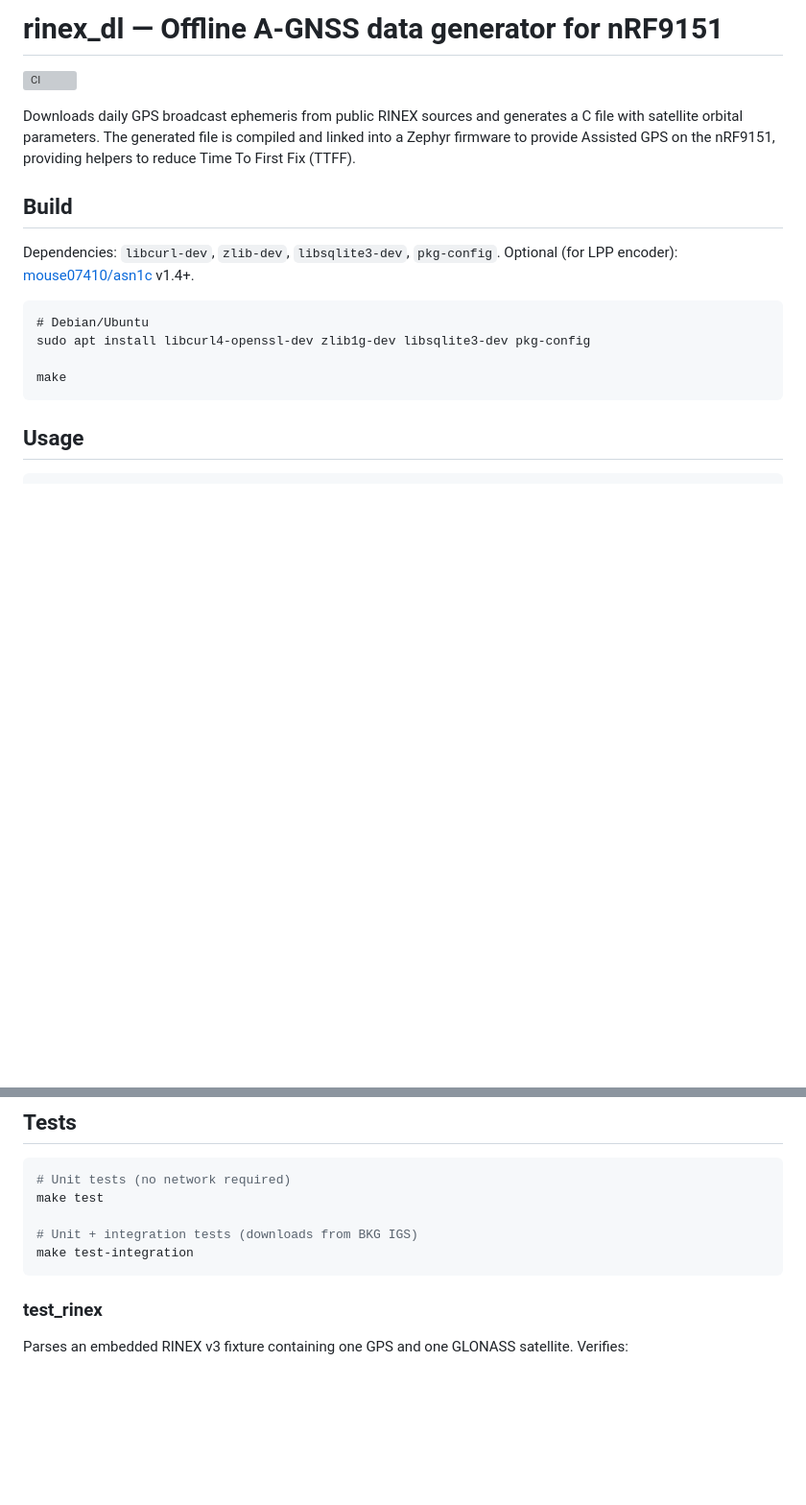
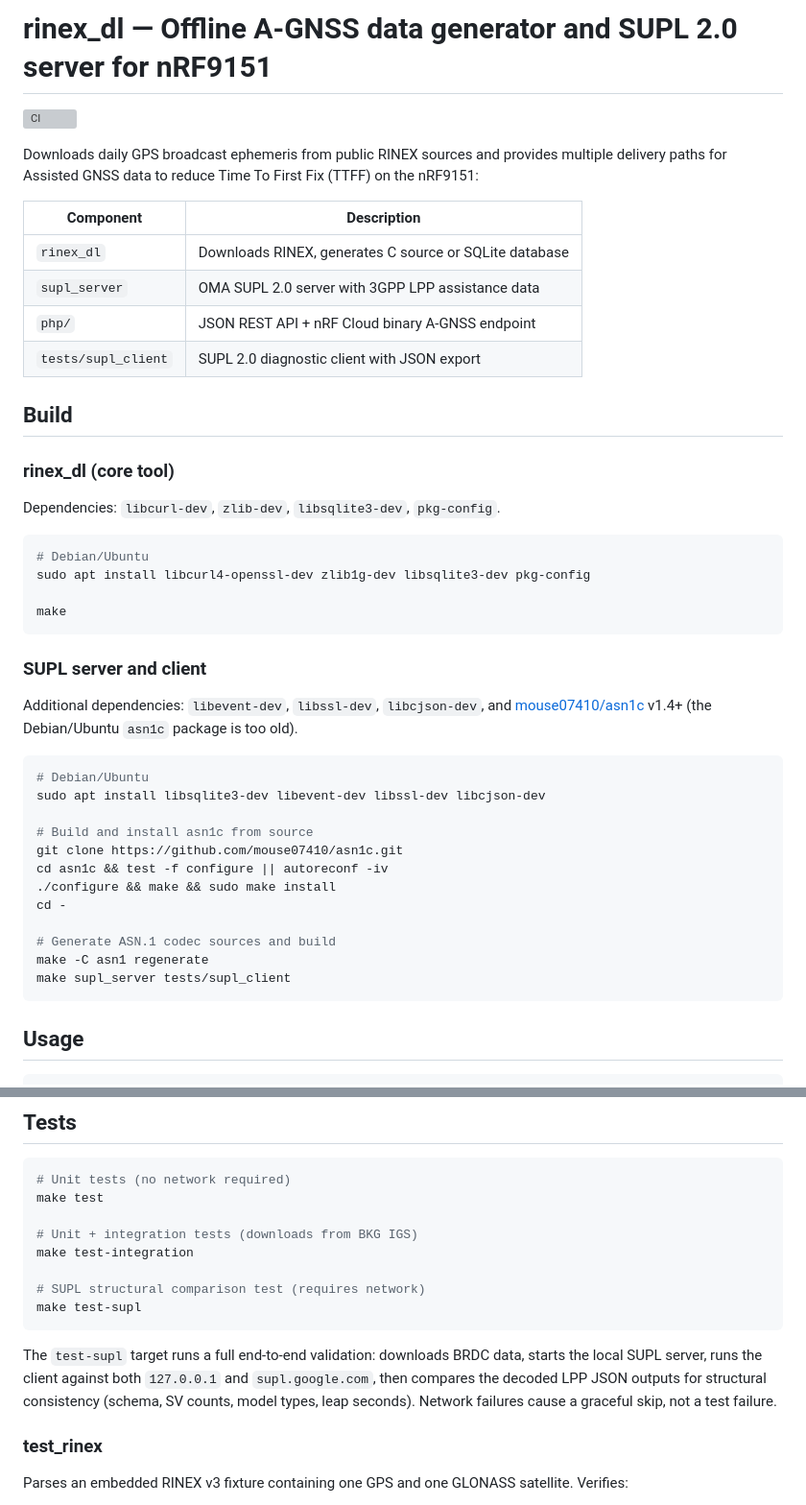
Before and after one commit to vjardin/nrf-agps, a Markdown page: README.md, 2 parts joined by grey strips. Shown at 96% size. Drawn GitHub-style; blank space fills up the shorter version; grey boxes are pictures that could not be loaded.

````diff
--- a/README.md
+++ b/README.md
@@ -1,22 +1,50 @@
-# rinex_dl — Offline A-GNSS data generator for nRF9151
+# rinex_dl — Offline A-GNSS data generator and SUPL 2.0 server for nRF9151
 
 [![CI](https://github.com/vjardin/nrf-agps/actions/workflows/ci.yml/badge.svg)](https://github.com/vjardin/nrf-agps/actions/workflows/ci.yml)
 
 Downloads daily GPS broadcast ephemeris from public RINEX sources and
-generates a C file with satellite orbital parameters. The generated file
-is compiled and linked into a Zephyr firmware to provide Assisted GPS on
-the nRF9151, providing helpers to reduce Time To First Fix (TTFF).
+provides multiple delivery paths for Assisted GNSS data to reduce
+Time To First Fix (TTFF) on the nRF9151:
+
+| Component        | Description                                            |
+|------------------|--------------------------------------------------------|
+| `rinex_dl`       | Downloads RINEX, generates C source or SQLite database |
+| `supl_server`    | OMA SUPL 2.0 server with 3GPP LPP assistance data      |
+| `php/`           | JSON REST API + nRF Cloud binary A-GNSS endpoint       |
+| `tests/supl_client` | SUPL 2.0 diagnostic client with JSON export         |
 
 ## Build
 
+### rinex_dl (core tool)
+
 Dependencies: `libcurl-dev`, `zlib-dev`, `libsqlite3-dev`, `pkg-config`.
-Optional (for LPP encoder): [mouse07410/asn1c](https://github.com/mouse07410/asn1c) v1.4+.
 
-```
+```sh
 # Debian/Ubuntu
 sudo apt install libcurl4-openssl-dev zlib1g-dev libsqlite3-dev pkg-config
 
 make
+```
+
+### SUPL server and client
+
+Additional dependencies: `libevent-dev`, `libssl-dev`, `libcjson-dev`,
+and [mouse07410/asn1c](https://github.com/mouse07410/asn1c) v1.4+
+(the Debian/Ubuntu `asn1c` package is too old).
+
+```sh
+# Debian/Ubuntu
+sudo apt install libsqlite3-dev libevent-dev libssl-dev libcjson-dev
+
+# Build and install asn1c from source
+git clone https://github.com/mouse07410/asn1c.git
+cd asn1c && test -f configure || autoreconf -iv
+./configure && make && sudo make install
+cd -
+
+# Generate ASN.1 codec sources and build
+make -C asn1 regenerate
+make supl_server tests/supl_client
 ```
 
 ## Usage
@@ -514,7 +573,16 @@ make test
 
 # Unit + integration tests (downloads from BKG IGS)
 make test-integration
+
+# SUPL structural comparison test (requires network)
+make test-supl
 ```
+
+The `test-supl` target runs a full end-to-end validation: downloads BRDC
+data, starts the local SUPL server, runs the client against both
+`127.0.0.1` and `supl.google.com`, then compares the decoded LPP JSON
+outputs for structural consistency (schema, SV counts, model types, leap
+seconds). Network failures cause a graceful skip, not a test failure.
 
 ### test_rinex
 
````
Also changed, not shown: other parts of README.md (+58 -27 lines).
